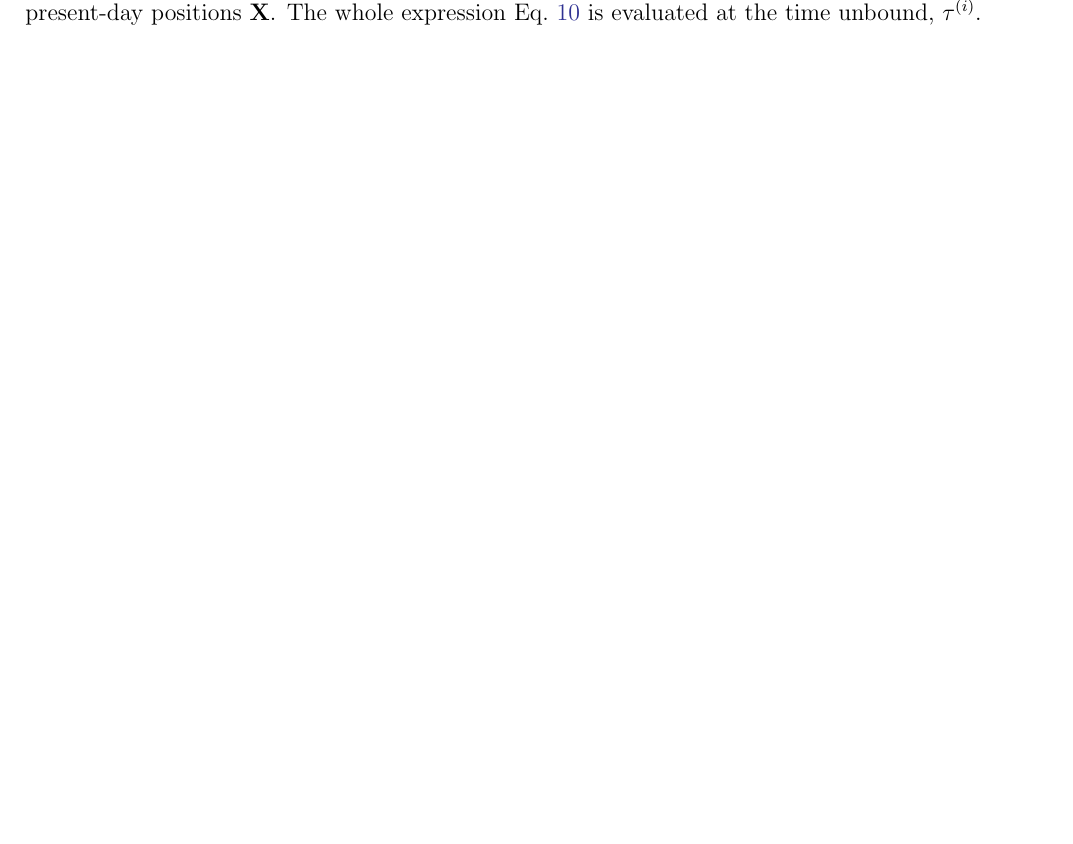
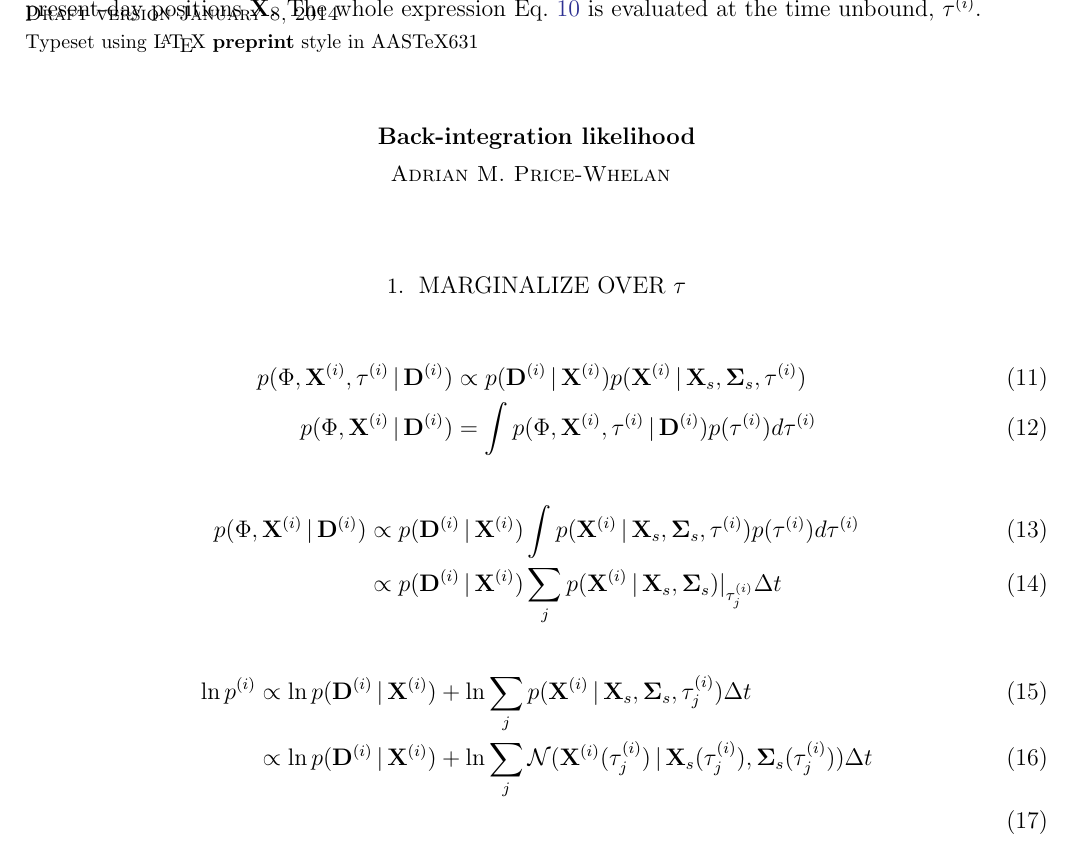
Before and after one commit to adrn/streams, a LaTeX paper (text/notes/likelihood/likelihood.tex): part of the page before the commit and part of page 2 of 2 after it, cut at the place of the change, the shorter picture padded with empty space. Compiled offline with pdfLaTeX; an older LaTeX class or package is replaced by its successor.

Commit message:
add bit about marginalizing over time

```diff
--- a/text/notes/likelihood/likelihood.tex
+++ b/text/notes/likelihood/likelihood.tex
@@ -64,5 +64,20 @@ where $\boldsymbol r$,$\boldsymbol v$ are the (cartesian) positions and velociti
 %	- \frac{1}{2}\ln(\left\vert\bSigma_s(\tau^{(i)})\right\vert) - \frac{1}{2}&\langle \X-\X_s, \bSigma_s^{-1}(\X-\X_s) \rangle
 %\end{align}
 
+\section{Marginalize over $\tau$}
+\begin{align}
+	p(\Phi, \X^{(i)}, \tau^{(i)} \given \D^{(i)}) &\propto
+		p(\D^{(i)} \given \X^{(i)}) p(\X^{(i)} \given \X_s, \bSigma_s, \tau^{(i)})\\
+	p(\Phi, \X^{(i)} \given \D^{(i)}) &= \int p(\Phi, \X^{(i)}, \tau^{(i)} \given \D^{(i)}) p(\tau^{(i)}) d\tau^{(i)}
+\end{align}
+\begin{align}
+	p(\Phi, \X^{(i)} \given \D^{(i)}) &\propto p(\D^{(i)} \given \X^{(i)}) \int p(\X^{(i)} \given \X_s, \bSigma_s, \tau^{(i)}) p(\tau^{(i)}) d\tau^{(i)}\\
+	&\propto p(\D^{(i)} \given \X^{(i)}) \sum_j p(\X^{(i)} \given \X_s, \bSigma_s)|_{\tau^{(i)}_j} \Delta t
+\end{align}
+\begin{align}
+	\ln p^{(i)} &\propto \ln p(\D^{(i)} \given \X^{(i)}) + \ln \sum_j p(\X^{(i)} \given \X_s, \bSigma_s, \tau^{(i)}_j) \Delta t\\
+	&\propto \ln p(\D^{(i)} \given \X^{(i)}) + \ln \sum_j \mathcal{N}(\X^{(i)}( \tau^{(i)}_j) \given \X_s( \tau^{(i)}_j), \bSigma_s( \tau^{(i)}_j)) \Delta t\\
+\end{align}
+
 
 \end{document}
```
